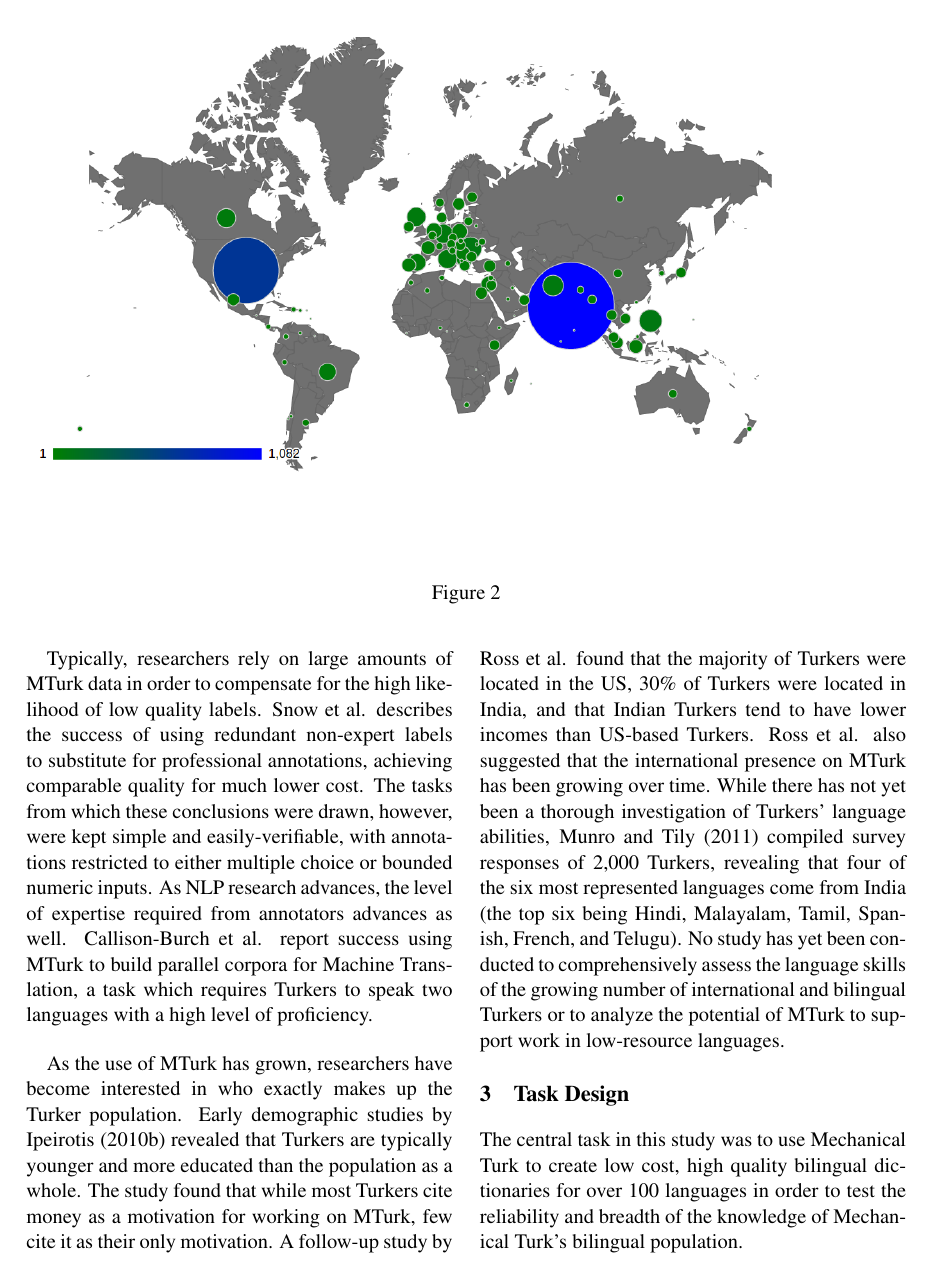
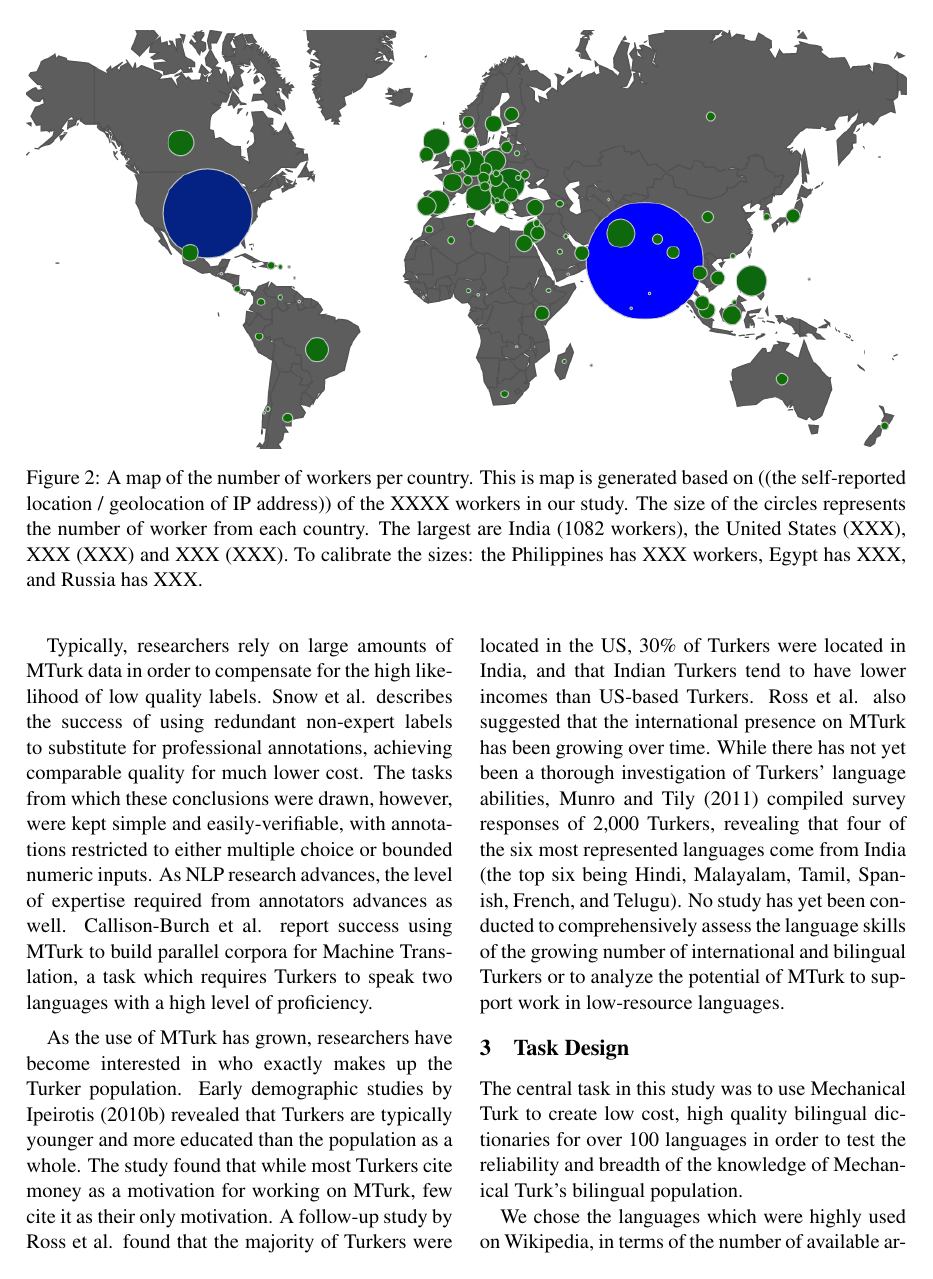
Before and after one commit to epavlick/turker-demographics, a LaTeX paper (writeup/paper.tex): page 3 of 9. Compiled offline with pdfLaTeX.

Commit message:
Cropped the map and added a caption

```diff
--- a/writeup/paper.tex
+++ b/writeup/paper.tex
@@ -73,11 +73,11 @@ obtain financial rewards?
 \end{figure*}
 %%%%%%%%%%%%%%%%%%%%%%%%%%%%%%%%%%%%%%%
 
-%%%%%%%%%%%%%%% NAT LANG PIE %%%%%%%%%%%
+%%%%%%%%%%%%%%% MAP OF WORKER LOCATIONS %%%%%%%%%%%
 \begin{figure*}[h]
 \centering
-\includegraphics[width=7in]{figures/turkermap-color}
-\caption{}
+\includegraphics[width=\linewidth]{figures/turkermap-color-cropped}
+\caption{A map of the number of workers per country.  This is map is generated based on ((the self-reported location / geolocation of IP address)) of the XXXX workers in our study.  The size of the circles represents the number of worker from each country.  The largest are India (1082 workers), the United States (XXX), XXX (XXX) and XXX (XXX).  To calibrate the sizes: the Philippines has XXX workers, Egypt has XXX, and Russia has XXX.}
 \label{map}
 \end{figure*}
 %%%%%%%%%%%%%%%%%%%%%%%%%%%%%%%%%%%%%%%
```
Also changed, not shown: writeup/figures/turkermap-color-cropped.png (added).
